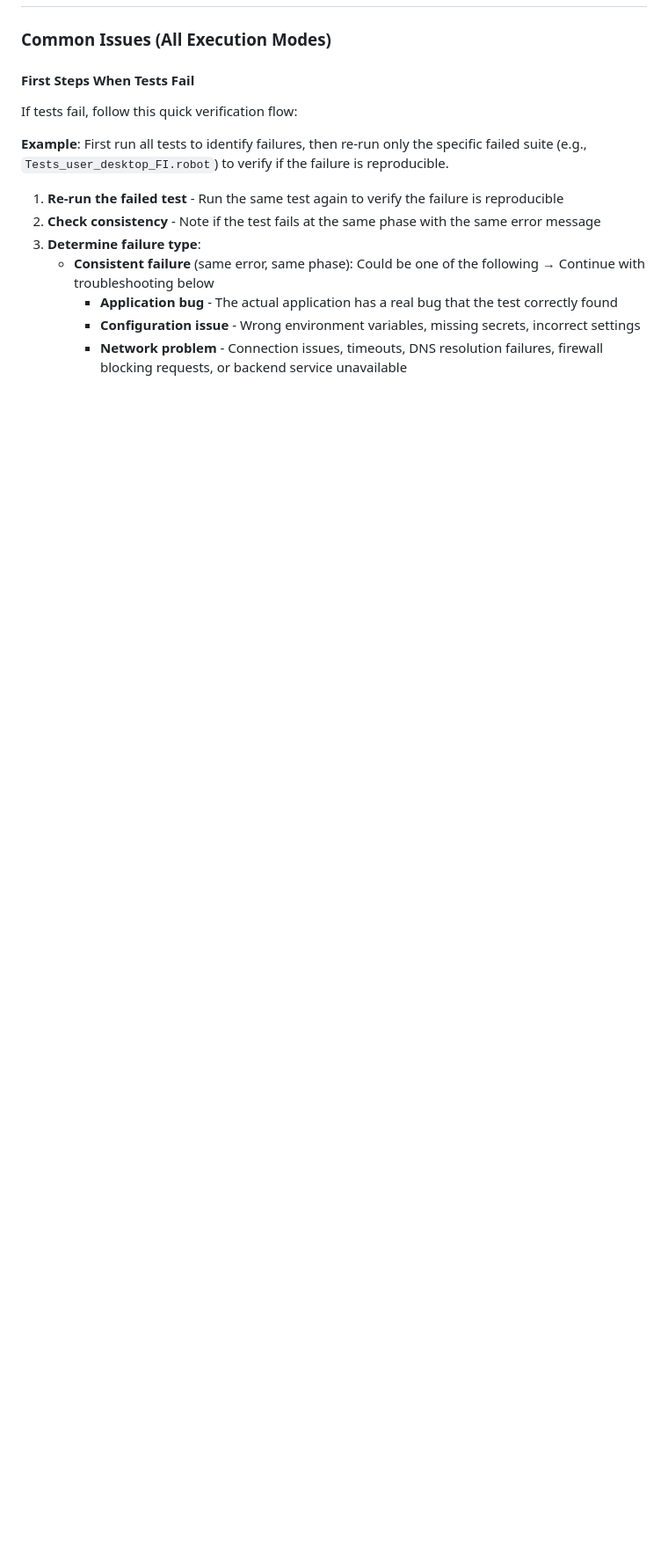
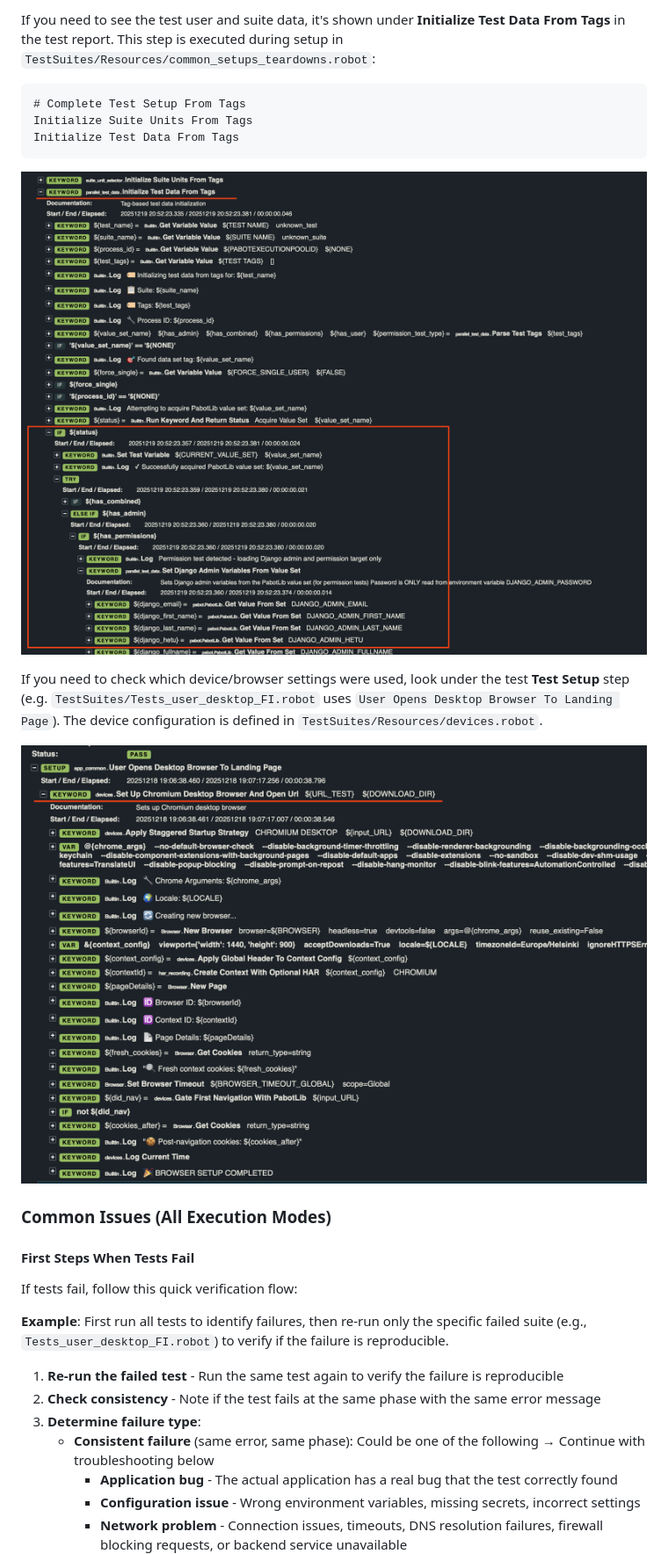
Before and after one commit to City-of-Helsinki/tilavarauspalvelu-robot, a Markdown page: SETUP_GUIDE.md, the part around one of its changes. Shown at 88% size. Drawn GitHub-style; pictures changed too: docs/images/test-report-failed-device-settings.png (added), docs/images/test-report-failed-test-data.png (added); blank space fills up the shorter version.

````diff
--- a/SETUP_GUIDE.md
+++ b/SETUP_GUIDE.md
@@ -141,3 +154,16 @@ When HAR recording is enabled in the workflow:
+If you need to see the test user and suite data, it's shown under **Initialize Test Data From Tags** in the test report. This step is executed during setup in `TestSuites/Resources/common_setups_teardowns.robot`:
+
+```robotframework
+# Complete Test Setup From Tags
+Initialize Suite Units From Tags
+Initialize Test Data From Tags
+```
+
+![Test Report Example - Initialize Test Data From Tags (user data)](docs/images/test-report-failed-test-data.png)
+
+If you need to check which device/browser settings were used, look under the test **Test Setup** step (e.g. `TestSuites/Tests_user_desktop_FI.robot` uses `User Opens Desktop Browser To Landing Page`). The device configuration is defined in `TestSuites/Resources/devices.robot`.
+
+![Test Report Example - Device settings in report](docs/images/test-report-failed-device-settings.png)
 
 ### Common Issues (All Execution Modes)
 
````
Also changed, not shown: other parts of SETUP_GUIDE.md (+14 -1 lines), README.md (+4 -0 lines), docs/images/test-report-failed-all.png (added), docs/images/test-report-failed-example-teardown.png (added), docs/images/test-report-failed-example.png (added), 10 other files.
